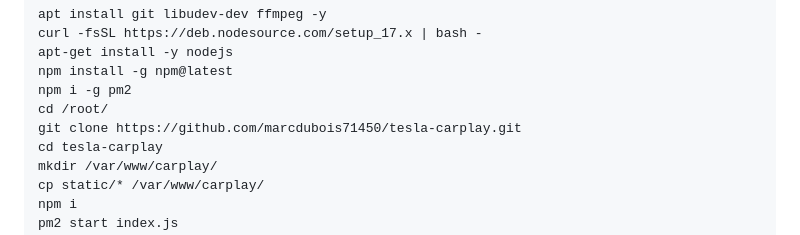
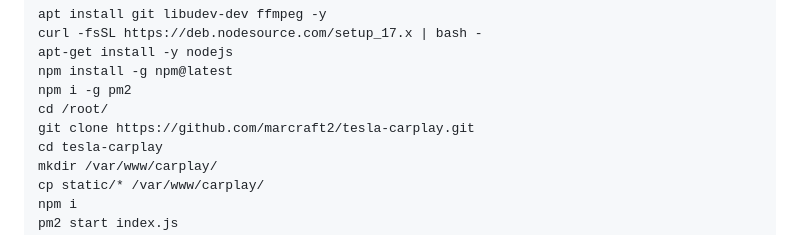
Before and after one commit to marcraft2/tesla-carplay, a Markdown page: tesla-doc.md, the part around the change. Drawn GitHub-style.

```diff
--- a/tesla-doc.md
+++ b/tesla-doc.md
@@ -651,7 +651,7 @@ apt-get install -y nodejs
 npm install -g npm@latest
 npm i -g pm2
 cd /root/
-git clone https://github.com/marcdubois71450/tesla-carplay.git
+git clone https://github.com/marcraft2/tesla-carplay.git
 cd tesla-carplay
 mkdir /var/www/carplay/
 cp static/* /var/www/carplay/
```
